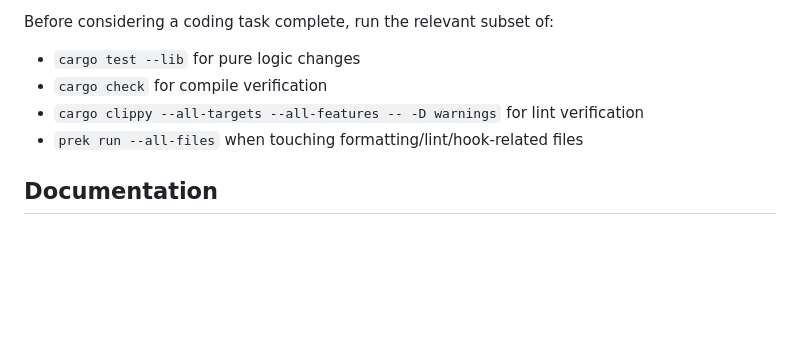
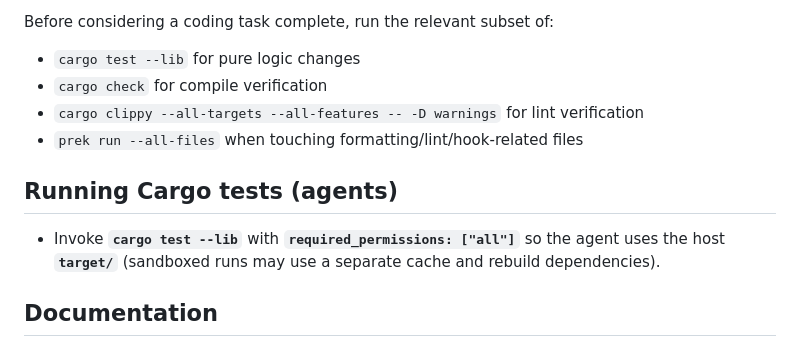
Before and after one commit to vnord/mork, a Markdown page: AGENTS.md, the part around the change. Rendered like a GitHub page; blank space fills up the shorter version.

Commit message:
docs: note cargo test usage for agents

```diff
--- a/AGENTS.md
+++ b/AGENTS.md
@@ -63,6 +63,10 @@ Before considering a coding task complete, run the relevant subset of:
 - `cargo clippy --all-targets --all-features -- -D warnings` for lint verification
 - `prek run --all-files` when touching formatting/lint/hook-related files
 
+## Running Cargo tests (agents)
+
+- Invoke **`cargo test --lib`** with **`required_permissions: ["all"]`** so the agent uses the host **`target/`** (sandboxed runs may use a separate cache and rebuild dependencies).
+
 ## Documentation
 
 - Keep `DESIGN.md` and `PHASES.md` up to date when decisions change.
```
